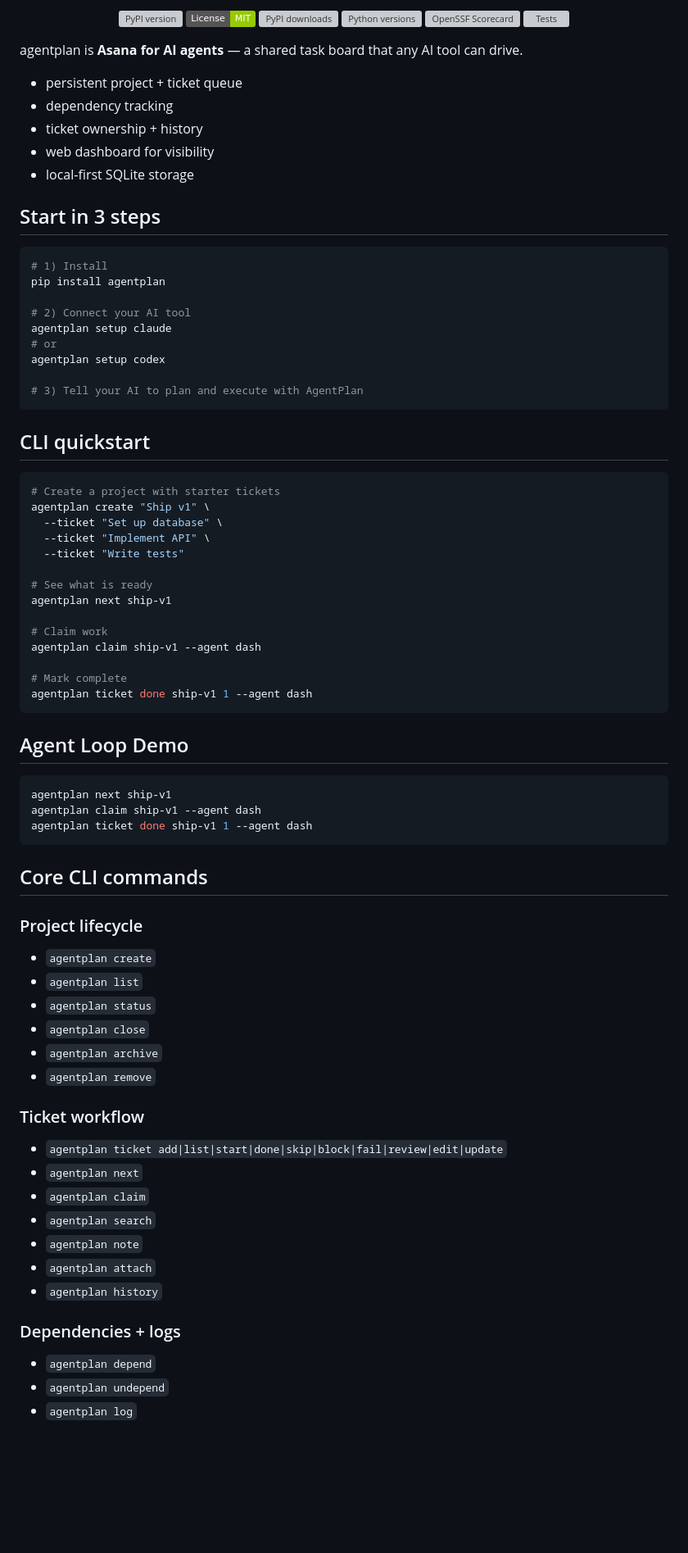
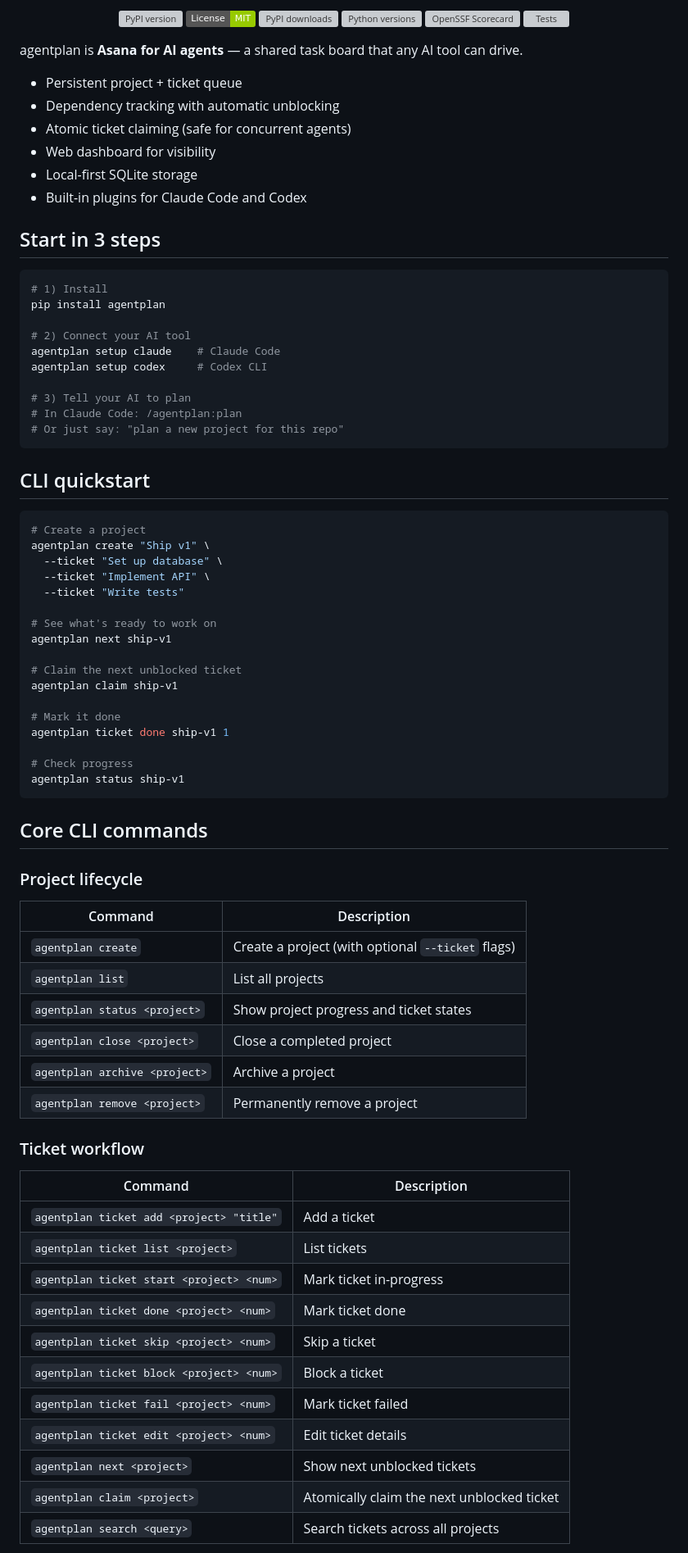
Before and after one commit to fraction12/agentplan, a Markdown page: README.md, the part around one of its changes. Shown at 82% size. Rendered like a GitHub page; badges without logos; blank space fills up the shorter version; grey boxes are pictures that could not be loaded.

Commit message:
docs: fix README — remove incorrect commands, accurate CLI reference

````diff
--- a/README.md
+++ b/README.md
@@ -14,11 +14,12 @@
 
 agentplan is **Asana for AI agents** — a shared task board that any AI tool can drive.
 
-- persistent project + ticket queue
-- dependency tracking
-- ticket ownership + history
-- web dashboard for visibility
-- local-first SQLite storage
+- Persistent project + ticket queue
+- Dependency tracking with automatic unblocking
+- Atomic ticket claiming (safe for concurrent agents)
+- Web dashboard for visibility
+- Local-first SQLite storage
+- Built-in plugins for Claude Code and Codex
 
 ## Start in 3 steps
 
@@ -27,60 +28,62 @@ agentplan is **Asana for AI agents** — a shared task board that any AI tool ca
 pip install agentplan
 
 # 2) Connect your AI tool
-agentplan setup claude
-# or
-agentplan setup codex
+agentplan setup claude    # Claude Code
+agentplan setup codex     # Codex CLI
 
-# 3) Tell your AI to plan and execute with AgentPlan
+# 3) Tell your AI to plan
+# In Claude Code: /agentplan:plan
+# Or just say: "plan a new project for this repo"
 ```
 
 ## CLI quickstart
 
 ```bash
-# Create a project with starter tickets
+# Create a project
 agentplan create "Ship v1" \
   --ticket "Set up database" \
   --ticket "Implement API" \
   --ticket "Write tests"
 
-# See what is ready
+# See what's ready to work on
 agentplan next ship-v1
 
-# Claim work
-agentplan claim ship-v1 --agent dash
+# Claim the next unblocked ticket
+agentplan claim ship-v1
 
-# Mark complete
-agentplan ticket done ship-v1 1 --agent dash
-```
+# Mark it done
+agentplan ticket done ship-v1 1
 
-## Agent Loop Demo
-
-```bash
-agentplan next ship-v1
-agentplan claim ship-v1 --agent dash
-agentplan ticket done ship-v1 1 --agent dash
+# Check progress
+agentplan status ship-v1
 ```
 
 ## Core CLI commands
 
 ### Project lifecycle
-- `agentplan create`
-- `agentplan list`
-- `agentplan status`
-- `agentplan close`
-- `agentplan archive`
-- `agentplan remove`
+
+| Command | Description |
+|---------|-------------|
+| `agentplan create` | Create a project (with optional `--ticket` flags) |
+| `agentplan list` | List all projects |
+| `agentplan status <project>` | Show project progress and ticket states |
+| `agentplan close <project>` | Close a completed project |
+| `agentplan archive <project>` | Archive a project |
+| `agentplan remove <project>` | Permanently remove a project |
 
 ### Ticket workflow
-- `agentplan ticket add|list|start|done|skip|block|fail|review|edit|update`
-- `agentplan next`
-- `agentplan claim`
-- `agentplan search`
-- `agentplan note`
-- `agentplan attach`
-- `agentplan history`
 
-### Dependencies + logs
-- `agentplan depend`
-- `agentplan undepend`
-- `agentplan log`
+| Command | Description |
+|---------|-------------|
+| `agentplan ticket add <project> "title"` | Add a ticket |
+| `agentplan ticket list <project>` | List tickets |
+| `agentplan ticket start <project> <num>` | Mark ticket in-progress |
+| `agentplan ticket done <project> <num>` | Mark ticket done |
+| `agentplan ticket skip <project> <num>` | Skip a ticket |
+| `agentplan ticket block <project> <num>` | Block a ticket |
+| `agentplan ticket fail <project> <num>` | Mark ticket failed |
+| `agentplan ticket edit <project> <num>` | Edit ticket details |
+| `agentplan next <project>` | Show next unblocked tickets |
+| `agentplan claim <project>` | Atomically claim the next unblocked ticket |
+| `agentplan search <query>` | Search tickets across all projects |
+
````
Also changed, not shown: other parts of README.md (+27 -39 lines).
